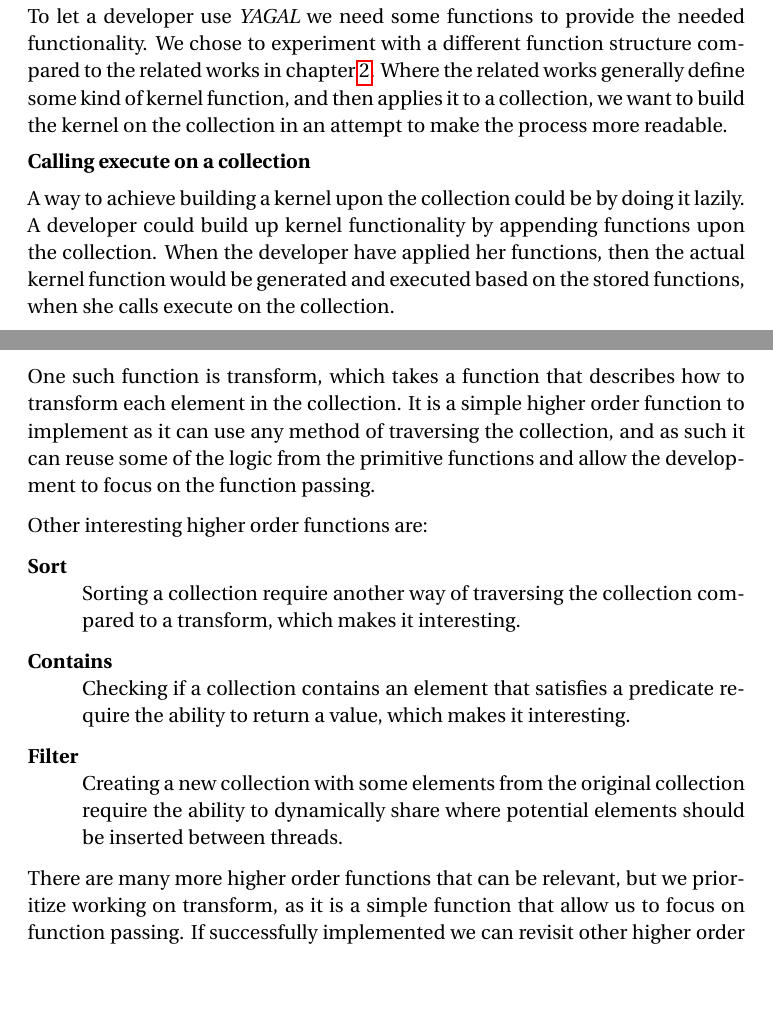
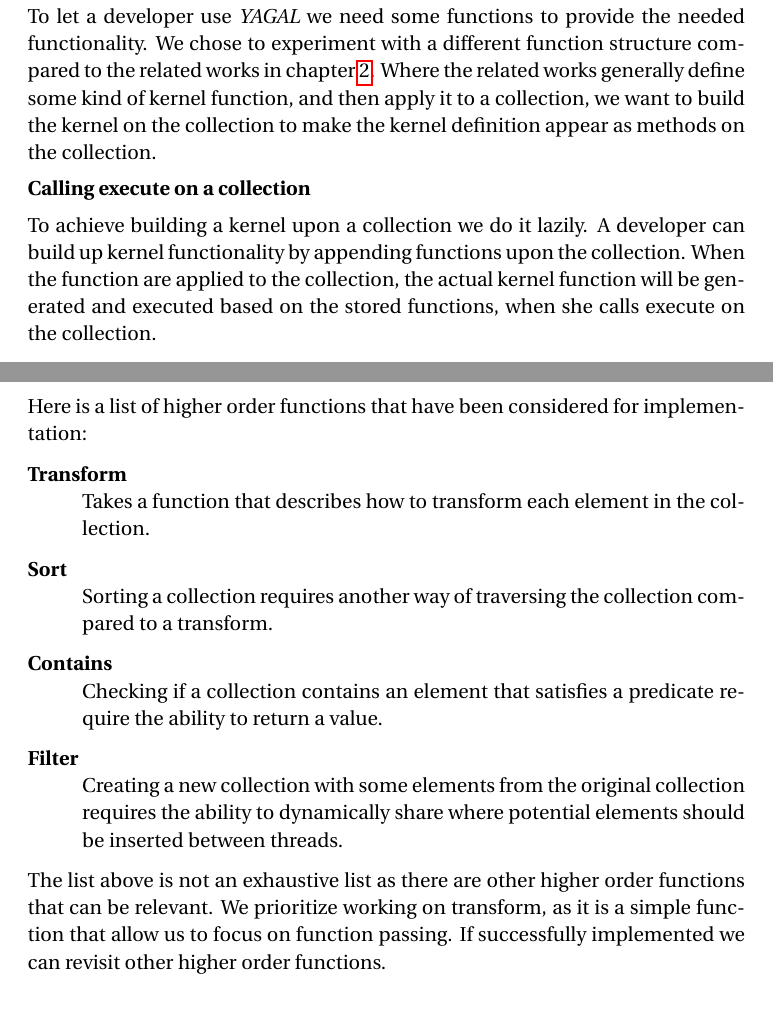
Before and after one commit to Blezzing/sw10-report, a LaTeX thesis (master.tex, which reads chapters/frameworkDesign/apiDesign.tex): two parts of pages 31 and 33 of 67, joined at a grey line, cut so that both start at the same text, the shorter picture padded with empty space. Compiled offline with pdfLaTeX.

Commit message:
Rettelser done!

```diff
--- a/chapters/frameworkDesign/apiDesign.tex
+++ b/chapters/frameworkDesign/apiDesign.tex
@@ -57,11 +57,11 @@ We chose to provide a developer with the device pointer to the data, and the num
 Providing iterators is problematic as it motivates the developer to make many small copies back and forth between device and host. Instead we chose to provide a method to create a \textit{STL} vector with a copy of the device data, which will provide iterators for the copy. The copy can then be copied back to the device, and as such only need two transfers, which compared to two transfers per element is more convenient.
 
 \subsection{Functions}
-To let a developer use \textit{YAGAL} we need some functions to provide the needed functionality. We chose to experiment with a different function structure compared to the related works in chapter \ref{cha:relatedWorks}. Where the related works generally define some kind of kernel function, and then applies it to a collection, we want to build the kernel on the collection in an attempt to make the process more readable.
+To let a developer use \textit{YAGAL} we need some functions to provide the needed functionality. We chose to experiment with a different function structure compared to the related works in chapter \ref{cha:relatedWorks}. Where the related works generally define some kind of kernel function, and then apply it to a collection, we want to build the kernel on the collection to make the kernel definition appear as methods on the collection.
 
 \subsubsection{Calling execute on a collection}
 % Principle
-A way to achieve building a kernel upon the collection could be by doing it lazily. A developer could build up kernel functionality by appending functions upon the collection. When the developer have applied her functions, then the actual kernel function would be generated and executed based on the stored functions, when she calls execute on the collection.
+To achieve building a kernel upon a collection we do it lazily. A developer can build up kernel functionality by appending functions upon the collection. When the function are applied to the collection, the actual kernel function will be generated and executed based on the stored functions, when she calls execute on the collection.
 
 % Pros
 An advantage of this approach is that it could prevent unnecessary data transfers between host and device since it might be possible to bundle necessary logic within a single kernel function.
@@ -95,17 +95,19 @@ These functions also serve as a way for us to get started experimenting with cod
 
 \subsubsection{Higher order functions}
-We want to implement some higher order functions. This will allow us to experiment with different methods of passing one function to another, and for many use cases higher order functions allow better abstractions for the developer.
+We implement higher order functions in order to allow us to experiment with different methods of passing one function to another. Higher order functions provide an additional layer of abstractions for the developer.
 
-One such function is transform, which takes a function that describes how to transform each element in the collection. It is a simple higher order function to implement as it can use any method of traversing the collection, and as such it can reuse some of the logic from the primitive functions and allow the development to focus on the function passing.
+%One such function is transform, which takes a function that describes how to transform each element in the collection. It is a simple higher order function to implement as it can use any method of traversing the collection, and it can reuse some of the logic from the primitive functions and allow the development to focus on the function passing.
 
-Other interesting higher order functions are:
+Here is a list of higher order functions that have been considered for implementation:
 \begin{description}
+\item[Transform]\hfill\\
+Takes a function that describes how to transform each element in the collection.
 \item[Sort] \hfill \\
-Sorting a collection require another way of traversing the collection compared to a transform, which makes it interesting.
+Sorting a collection requires another way of traversing the collection compared to a transform.
 \item[Contains] \hfill \\
-Checking if a collection contains an element that satisfies a predicate require the ability to return a value, which makes it interesting.
+Checking if a collection contains an element that satisfies a predicate require the ability to return a value.
 \item[Filter] \hfill \\
-Creating a new collection with some elements from the original collection require the ability to dynamically share where potential elements should be inserted between threads.
+Creating a new collection with some elements from the original collection requires the ability to dynamically share where potential elements should be inserted between threads.
 \end{description}
 
-There are many more higher order functions that can be relevant, but we prioritize working on transform, as it is a simple function that allow us to focus on function passing. If successfully implemented we can revisit other higher order functions.
+The list above is not an exhaustive list as there are other higher order functions that can be relevant. We prioritize working on transform, as it is a simple function that allow us to focus on function passing. If successfully implemented we can revisit other higher order functions.
```
Also changed, not shown: chapters/frameworkDesign/apiDesign.tex (18 more changed lines).
